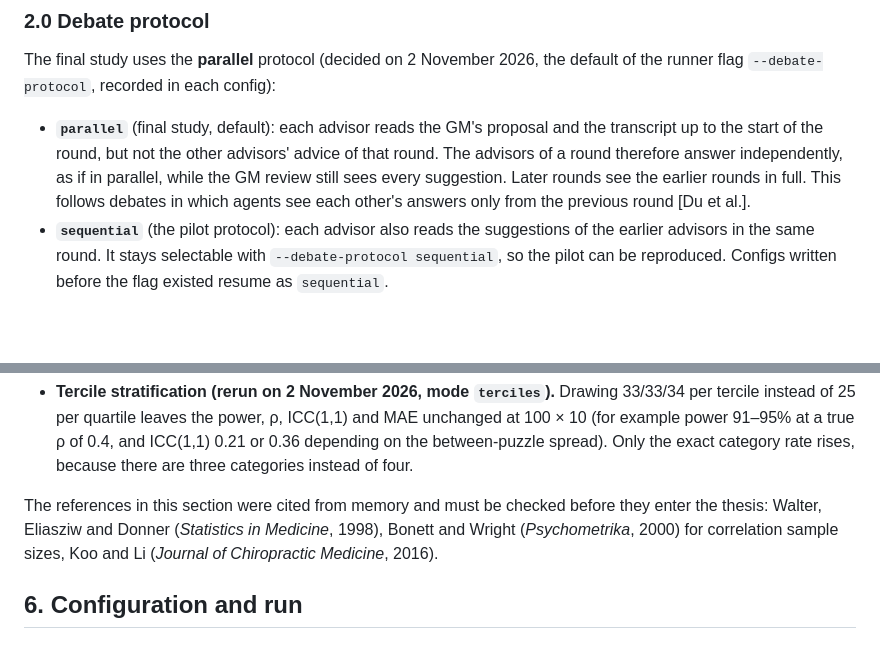
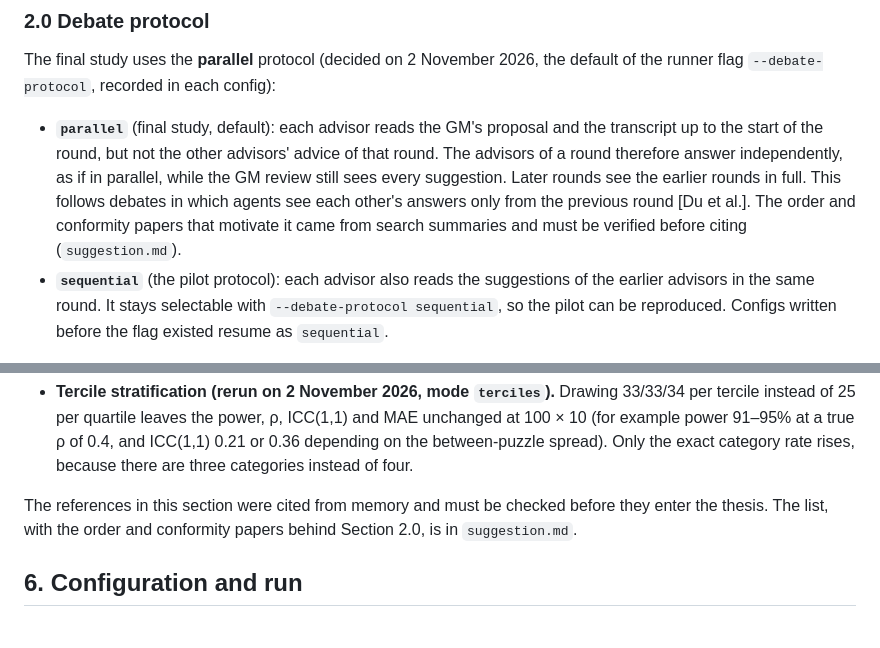
Before and after one commit to haydariday/Thesis, a Markdown page: docs/experiments/final-plan.md, 2 parts joined by grey strips. Drawn GitHub-style; blank space fills up the shorter version.

```diff
--- a/docs/experiments/final-plan.md
+++ b/docs/experiments/final-plan.md
@@ -39,7 +39,7 @@ C1 against C2 is reported as the overall difference but is not a separate test.
 
 The final study uses the **parallel** protocol (decided on 2 November 2026, the default of the runner flag `--debate-protocol`, recorded in each config):
 
-- **`parallel`** (final study, default): each advisor reads the GM's proposal and the transcript up to the start of the round, but not the other advisors' advice of that round. The advisors of a round therefore answer independently, as if in parallel, while the GM review still sees every suggestion. Later rounds see the earlier rounds in full. This follows debates in which agents see each other's answers only from the previous round [Du et al.].
+- **`parallel`** (final study, default): each advisor reads the GM's proposal and the transcript up to the start of the round, but not the other advisors' advice of that round. The advisors of a round therefore answer independently, as if in parallel, while the GM review still sees every suggestion. Later rounds see the earlier rounds in full. This follows debates in which agents see each other's answers only from the previous round [Du et al.]. The order and conformity papers that motivate it came from search summaries and must be verified before citing (`suggestion.md`).
 - **`sequential`** (the pilot protocol): each advisor also reads the suggestions of the earlier advisors in the same round. It stays selectable with `--debate-protocol sequential`, so the pilot can be reproduced. Configs written before the flag existed resume as `sequential`.
 
 Why the change: the F7 smoke runs under `sequential` showed that later advisors mostly repeat the first dissent (herding, Section 6.4), and that the fixed order ties each persona to one position. Under `parallel` neither can happen within a round. The cost is that the final system differs from the one the pilot validated: the persona text, GM and game knowledge are unchanged, but the advisors no longer hear each other within a round. C2 has no advisors, so the protocol does not affect it. The advisors are still called in the fixed order, which no longer matters within a round.
@@ -117,7 +117,7 @@ Power of Spearman ρ against zero (α = 0.05, 2,000 simulated studies per cell,
 
 - **Tercile stratification (rerun on 2 November 2026, mode `terciles`).** Drawing 33/33/34 per tercile instead of 25 per quartile leaves the power, ρ, ICC(1,1) and MAE unchanged at 100 × 10 (for example power 91–95% at a true ρ of 0.4, and ICC(1,1) 0.21 or 0.36 depending on the between-puzzle spread). Only the exact category rate rises, because there are three categories instead of four.
 
-The references in this section were cited from memory and must be checked before they enter the thesis: Walter, Eliasziw and Donner (*Statistics in Medicine*, 1998), Bonett and Wright (*Psychometrika*, 2000) for correlation sample sizes, Koo and Li (*Journal of Chiropractic Medicine*, 2016).
+The references in this section were cited from memory and must be checked before they enter the thesis. The list, with the order and conformity papers behind Section 2.0, is in `suggestion.md`.
 
 ## 6. Configuration and run
 
```
Also changed, not shown: docs/experiments/suggestion.md (added, +34 -0 lines).
